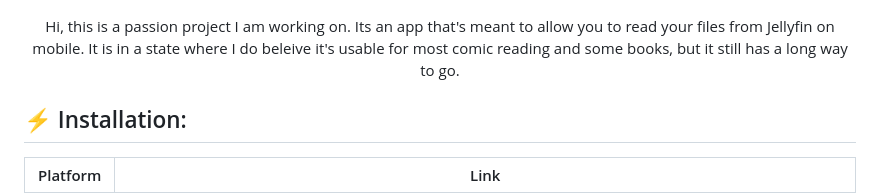
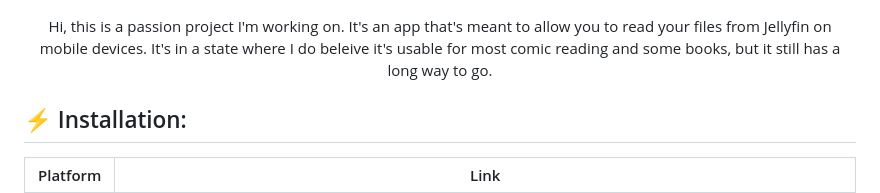
Before and after one commit to JellyBookOrg/JellyBook, a Markdown page: README.md, the part around the change. Drawn GitHub-style.

```diff
--- a/README.md
+++ b/README.md
@@ -12,9 +12,9 @@
 </p>
 
 <p align="center">
-  Hi, this is a passion project I am working on.
-  Its an app that's meant to allow you to read your files from Jellyfin on mobile.
-  It is in a state where I do beleive it's usable for most comic reading and some books, but it still has a long way to go.
+  Hi, this is a passion project I'm working on.
+  It's an app that's meant to allow you to read your files from Jellyfin on mobile devices.
+  It's in a state where I do beleive it's usable for most comic reading and some books, but it still has a long way to go.
 </p>
 
 ## :zap: Installation:
```
